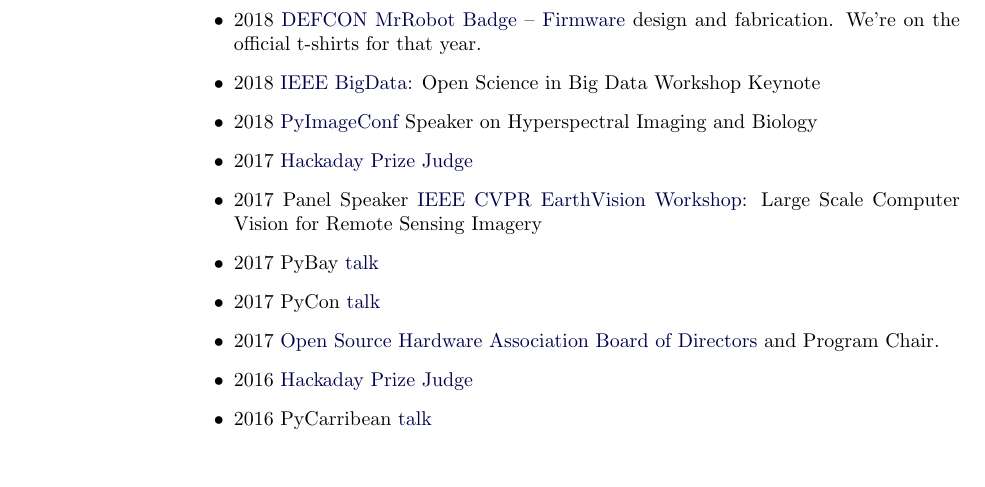
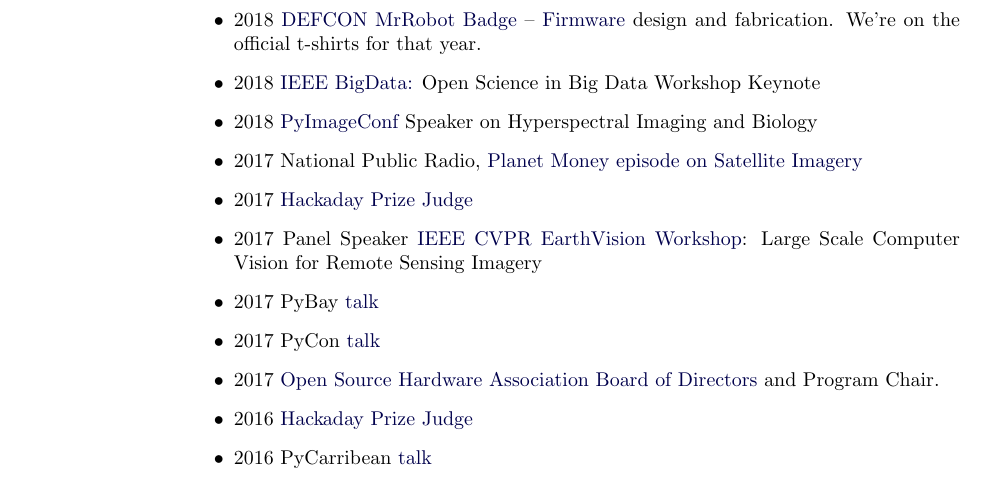
Before and after one commit to kscottz/resume, a LaTeX CV (KatherineScottCV.tex): part of page 6 of 9, cut so that both start at the same text. Compiled offline with pdfLaTeX.

Commit message:
Forgot I was on NPR, NBD.

```diff
--- a/KatherineScottCV.tex
+++ b/KatherineScottCV.tex
@@ -440,6 +440,7 @@
 \item 2018 \href{http://www.mrrobotbadge.tv/}{DEFCON MrRobot Badge} -- \href{https://github.com/kscottz/MrRobotStarterPack}{Firmware} design and fabrication. We're on the official t-shirts for that year.
 \item 2018 \href{https://osbd.github.io/2018/program.html}{IEEE BigData:} Open Science in Big Data Workshop Keynote
 \item 2018 \href{https://www.pyimageconf.com/speakers/katherine-scott/}{PyImageConf} Speaker on Hyperspectral Imaging and Biology
+\item 2017 National Public Radio, \href{https://www.npr.org/sections/money/2017/12/01/566713403/space-2-wait-why-are-we-going-to-space}{Planet Money episode on Satellite Imagery}
 \item 2017 \href{https://hackaday.io/prize}{Hackaday Prize Judge}
 \item 2017 Panel Speaker \href{http://www.grss-ieee.org/earthvision2017/}{IEEE CVPR EarthVision Workshop}: Large Scale Computer Vision for Remote Sensing Imagery
 \item 2017 PyBay \href{https://www.youtube.com/watch?v=jeJ7A51k49w}{talk}
```
Also changed, not shown: KatherineScottCV.pdf, KatherineScottCVSmall.pdf.
